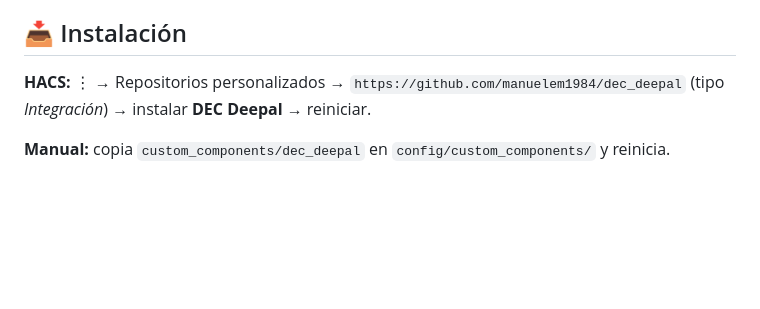
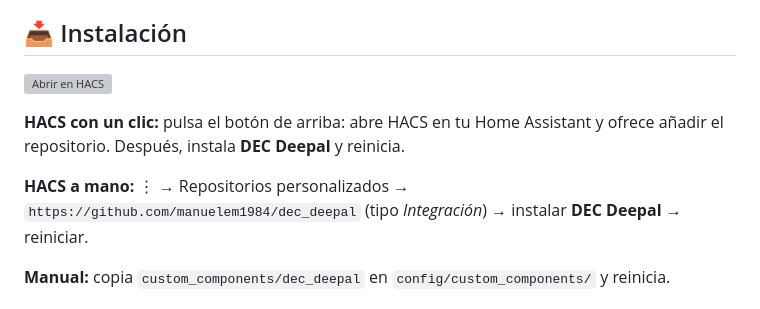
Before and after one commit to manuelem1984/dec_deepal, a Markdown page: README.md, the part around the change. GitHub-like rendering; blank space fills up the shorter version; grey boxes are pictures that could not be loaded.

Commit message:
README: botón «Abrir en HACS» (My Home Assistant)
Añade el repositorio en HACS con un clic; se mantiene el camino manual.

Co-Authored-By: Claude Opus 5.5 <noreply@anthropic.com>

```diff
--- a/README.md
+++ b/README.md
@@ -30,7 +30,12 @@ luces, claxon, asientos, volante, y —con PIN— puertas, ventanillas y maleter
 
 ## 📥 Instalación
 
-**HACS:** ⋮ → Repositorios personalizados → `https://github.com/manuelem1984/dec_deepal`
+[![Abrir en HACS](https://my.home-assistant.io/badges/hacs_repository.svg)](https://my.home-assistant.io/redirect/hacs_repository/?owner=manuelem1984&repository=dec_deepal&category=integration)
+
+**HACS con un clic:** pulsa el botón de arriba: abre HACS en tu Home Assistant
+y ofrece añadir el repositorio. Después, instala **DEC Deepal** y reinicia.
+
+**HACS a mano:** ⋮ → Repositorios personalizados → `https://github.com/manuelem1984/dec_deepal`
 (tipo *Integración*) → instalar **DEC Deepal** → reiniciar.
 
 **Manual:** copia `custom_components/dec_deepal` en `config/custom_components/`
```
